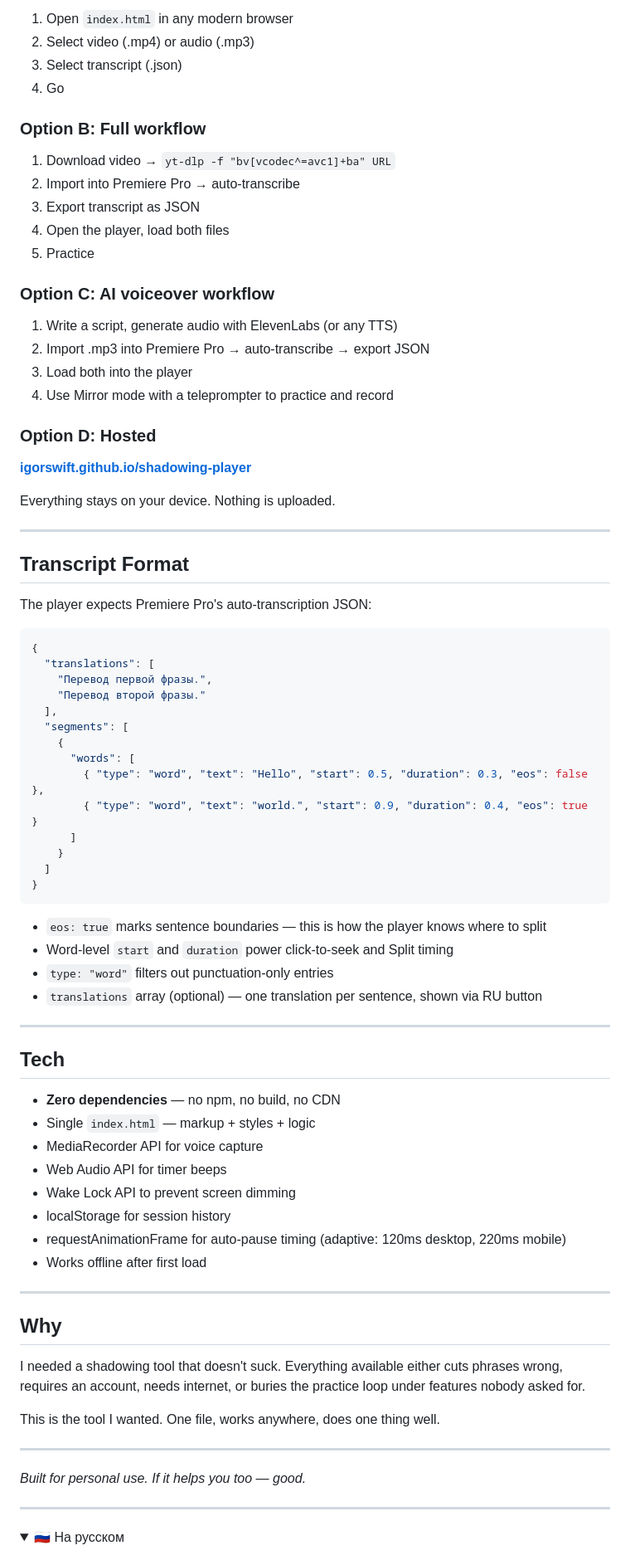
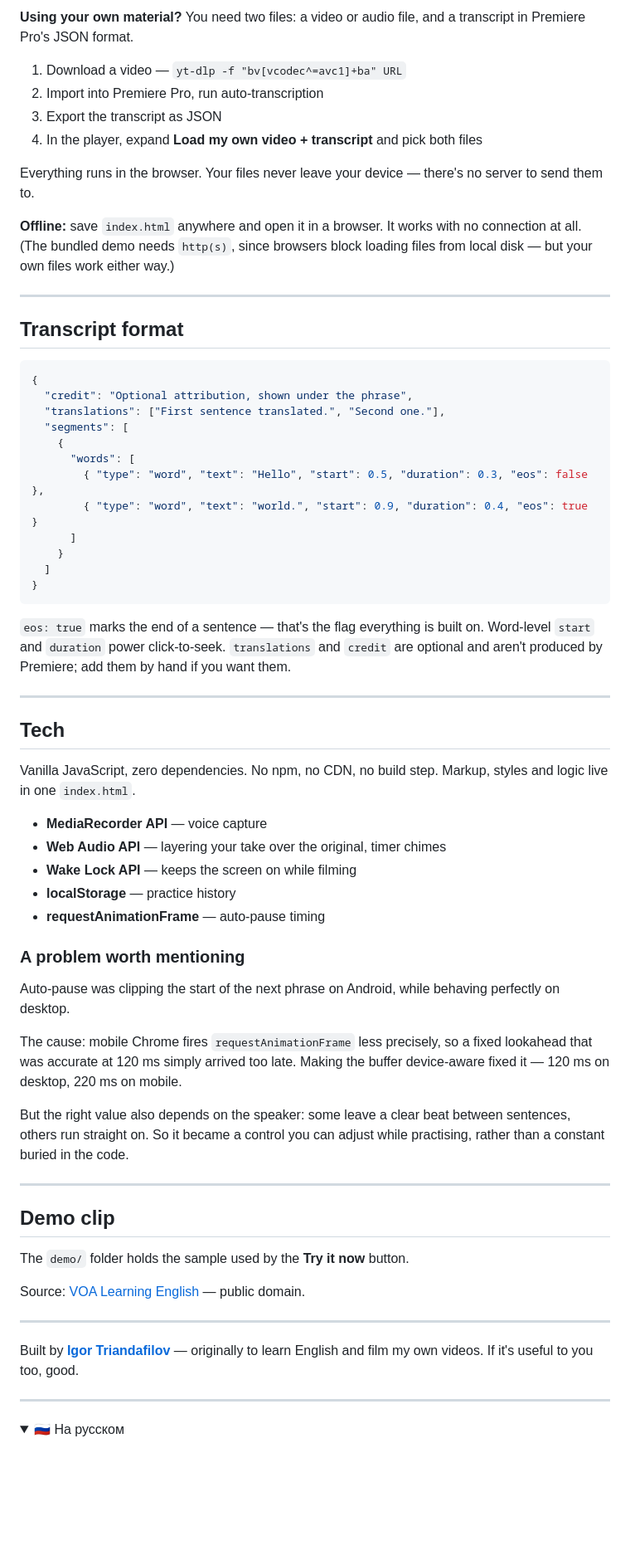
Before and after one commit to igorswift/shadowing-player, a Markdown page: README.md, the part around one of its changes. Shown at 83% size. GitHub-like rendering; folded sections open; blank space fills up the shorter version.

````diff
--- a/README.md
+++ b/README.md
@@ -93,42 +122,23 @@ All shortcuts work with Bluetooth remotes that send standard HID key events.
 
-1. Open `index.html` in any modern browser
-2. Select video (.mp4) or audio (.mp3)
-3. Select transcript (.json)
-4. Go
+**Using your own material?** You need two files: a video or audio file, and a transcript in Premiere Pro's JSON format.
 
-### Option B: Full workflow
+1. Download a video — `yt-dlp -f "bv[vcodec^=avc1]+ba" URL`
+2. Import into Premiere Pro, run auto-transcription
+3. Export the transcript as JSON
+4. In the player, expand **Load my own video + transcript** and pick both files
 
-1. Download video → `yt-dlp -f "bv[vcodec^=avc1]+ba" URL`
-2. Import into Premiere Pro → auto-transcribe
-3. Export transcript as JSON
-4. Open the player, load both files
-5. Practice
+Everything runs in the browser. Your files never leave your device — there's no server to send them to.
 
-### Option C: AI voiceover workflow
-
-1. Write a script, generate audio with ElevenLabs (or any TTS)
-2. Import .mp3 into Premiere Pro → auto-transcribe → export JSON
-3. Load both into the player
-4. Use Mirror mode with a teleprompter to practice and record
-
-### Option D: Hosted
-
-**[igorswift.github.io/shadowing-player](https://igorswift.github.io/shadowing-player/)**
-
-Everything stays on your device. Nothing is uploaded.
+**Offline:** save `index.html` anywhere and open it in a browser. It works with no connection at all. (The bundled demo needs `http(s)`, since browsers block loading files from local disk — but your own files work either way.)
 
 ---
 
-## Transcript Format
-
-The player expects Premiere Pro's auto-transcription JSON:
+## Transcript format
 
 ```json
 {
-  "translations": [
-    "Перевод первой фразы.",
-    "Перевод второй фразы."
-  ],
+  "credit": "Optional attribution, shown under the phrase",
+  "translations": ["First sentence translated.", "Second one."],
   "segments": [
     {
       "words": [
@@ -140,35 +150,39 @@ The player expects Premiere Pro's auto-transcription JSON:
 }
 ```
 
-- `eos: true` marks sentence boundaries — this is how the player knows where to split
-- Word-level `start` and `duration` power click-to-seek and Split timing
-- `type: "word"` filters out punctuation-only entries
-- `translations` array (optional) — one translation per sentence, shown via RU button
+`eos: true` marks the end of a sentence — that's the flag everything is built on. Word-level `start` and `duration` power click-to-seek. `translations` and `credit` are optional and aren't produced by Premiere; add them by hand if you want them.
 
 ---
 
 ## Tech
 
-- **Zero dependencies** — no npm, no build, no CDN
-- Single `index.html` — markup + styles + logic
-- MediaRecorder API for voice capture
-- Web Audio API for timer beeps
-- Wake Lock API to prevent screen dimming
-- localStorage for session history
-- requestAnimationFrame for auto-pause timing (adaptive: 120ms desktop, 220ms mobile)
-- Works offline after first load
+Vanilla JavaScript, zero dependencies. No npm, no CDN, no build step. Markup, styles and logic live in one `index.html`.
+
+- **MediaRecorder API** — voice capture
+- **Web Audio API** — layering your take over the original, timer chimes
+- **Wake Lock API** — keeps the screen on while filming
+- **localStorage** — practice history
+- **requestAnimationFrame** — auto-pause timing
+
+### A problem worth mentioning
+
+Auto-pause was clipping the start of the next phrase on Android, while behaving perfectly on desktop.
+
+The cause: mobile Chrome fires `requestAnimationFrame` less precisely, so a fixed lookahead that was accurate at 120 ms simply arrived too late. Making the buffer device-aware fixed it — 120 ms on desktop, 220 ms on mobile.
+
+But the right value also depends on the speaker: some leave a clear beat between sentences, others run straight on. So it became a control you can adjust while practising, rather than a constant buried in the code.
 
 ---
 
-## Why
+## Demo clip
 
-I needed a shadowing tool that doesn't suck. Everything available either cuts phrases wrong, requires an account, needs internet, or buries the practice loop under features nobody asked for.
+The `demo/` folder holds the sample used by the **Try it now** button.
 
-This is the tool I wanted. One file, works anywhere, does one thing well.
+Source: [VOA Learning English](https://learningenglish.voanews.com/) — public domain.
 
 ---
 
-*Built for personal use. If it helps you too — good.*
+Built by **[Igor Triandafilov](https://www.linkedin.com/in/igor-triandafilov)** — originally to learn English and film my own videos. If it's useful to you too, good.
 
 ---
 
````
Also changed, not shown: other parts of README.md (+118 -75 lines).
